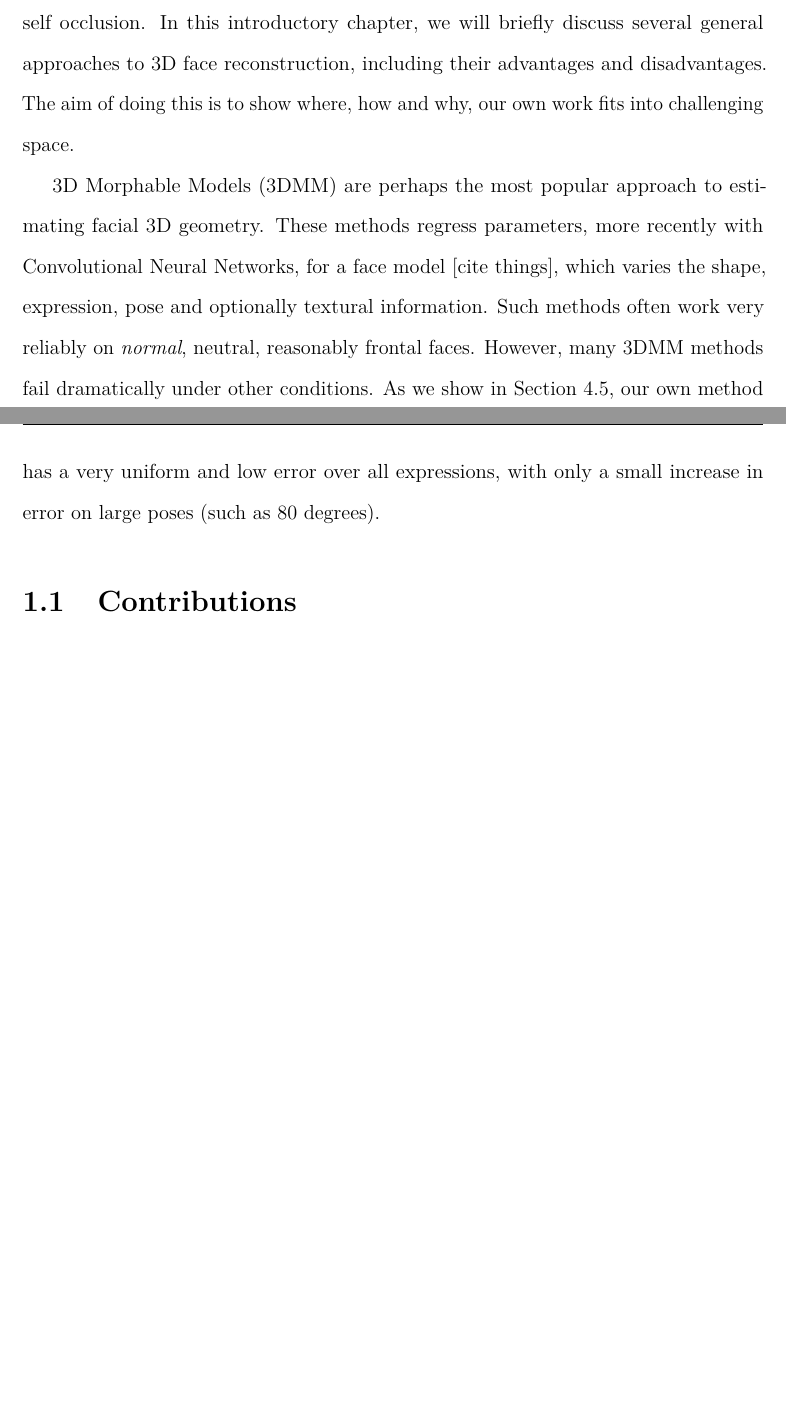
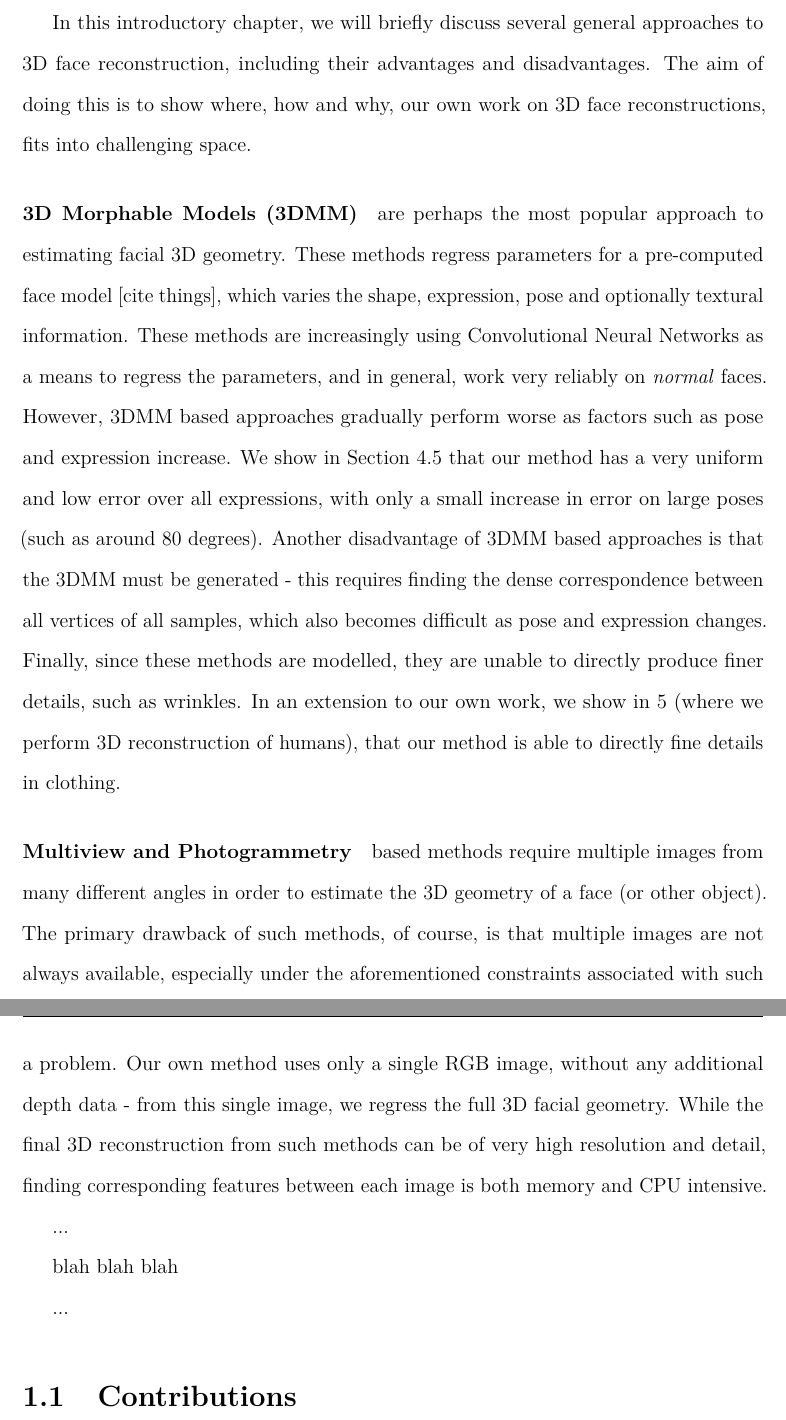
Before and after one commit to AaronJackson/thesis, a LaTeX thesis (thesis.tex, which reads chapter_introduction/main.tex, preamble/preamble.tex): two parts of pages 11 and 12 of 90 before the commit and two parts of pages 12 and 13 of 91 after it, joined at a grey line, cut so that both start at the same text, the shorter picture padded with empty space. Compiled offline with pdfLaTeX.

Commit message:
More introduction

```diff
--- a/chapter_introduction/main.tex
+++ b/chapter_introduction/main.tex
@@ -10,5 +4,0 @@ pose many challenges, such as large variations in pose, expression and
-lighting, as well as self occlusion. In this introductory chapter, we
-will briefly discuss several general approaches to 3D face
-reconstruction, including their advantages and disadvantages. The aim
-of doing this is to show where, how and why, our own work fits into
-challenging space.
@@ -15,15 +27,49 @@ challenging space.
+In this introductory chapter, we will briefly discuss several general
+approaches to 3D face reconstruction, including their advantages and
+disadvantages. The aim of doing this is to show where, how and why,
+our own work on 3D face reconstructions, fits into challenging space.
+
 
 % 3D Morphable Models
-3D Morphable Models (3DMM) are perhaps the most popular approach to
-estimating facial 3D geometry. These methods regress parameters, more
-recently with Convolutional Neural Networks, for a face model [cite
-things], which varies the shape, expression, pose and optionally
-textural information. Such methods often work very reliably on
-\textit{normal}, neutral, reasonably frontal faces. However, many 3DMM
-methods fail dramatically under other conditions. As we show in
-Section~\ref{chapter:face:sec:ablation}, our own method has a very
+\paragraph{3D Morphable Models (3DMM)} are perhaps the most popular
+approach to estimating facial 3D geometry. These methods regress
+parameters for a pre-computed face model [cite things], which varies
+the shape, expression, pose and optionally textural information. These
+methods are increasingly using Convolutional Neural Networks as a
+means to regress the parameters, and in general, work very reliably on
+\textit{normal} faces. However, 3DMM based approaches gradually
+perform worse as factors such as pose and expression increase. We show
+in Section~\ref{chapter:face:sec:ablation} that our method has a very
 uniform and low error over all expressions, with only a small increase
-in error on large poses (such as 80 degrees).
+in error on large poses (such as around 80 degrees). Another
+disadvantage of 3DMM based approaches is that the 3DMM must be
+generated - this requires finding the dense correspondence between all
+vertices of all samples, which also becomes difficult as pose and
+expression changes. Finally, since these methods are modelled, they
+are unable to directly produce finer details, such as wrinkles. In an
+extension to our own work, we show in~\ref{chapter:human} (where we
+perform 3D reconstruction of humans), that our method is able to
+directly fine details in clothing.
+
+
+\paragraph{Multiview and Photogrammetry} based methods require
+multiple images from many different angles in order to estimate the 3D
+geometry of a face (or other object). The primary drawback of such
+methods, of course, is that multiple images are not always available,
+especially under the aforementioned constraints associated with such a
+problem. Our own method uses only a single RGB image, without any
+additional depth data - from this single image, we regress the full 3D
+facial geometry. While the final 3D reconstruction from such methods
+can be of very high resolution and detail, finding corresponding
+features between each image is both memory and CPU intensive.
+
+...
+
+
+blah blah blah
+
+
+...
 
 % Multiview
 
--- a/preamble/preamble.tex
+++ b/preamble/preamble.tex
@@ -203,6 +203,7 @@
 \usepgfplotslibrary{patchplots}
 \usepackage{grffile}
 \usepackage{amsmath}
+\usepackage{epigraph}
 
 \newcommand{\networkLayer}[6]{
 \def\a{#1} % Used to distinguish input resolution for current layer.
```
Also changed, not shown: chapter_introduction/main.tex (29 more changed lines).
